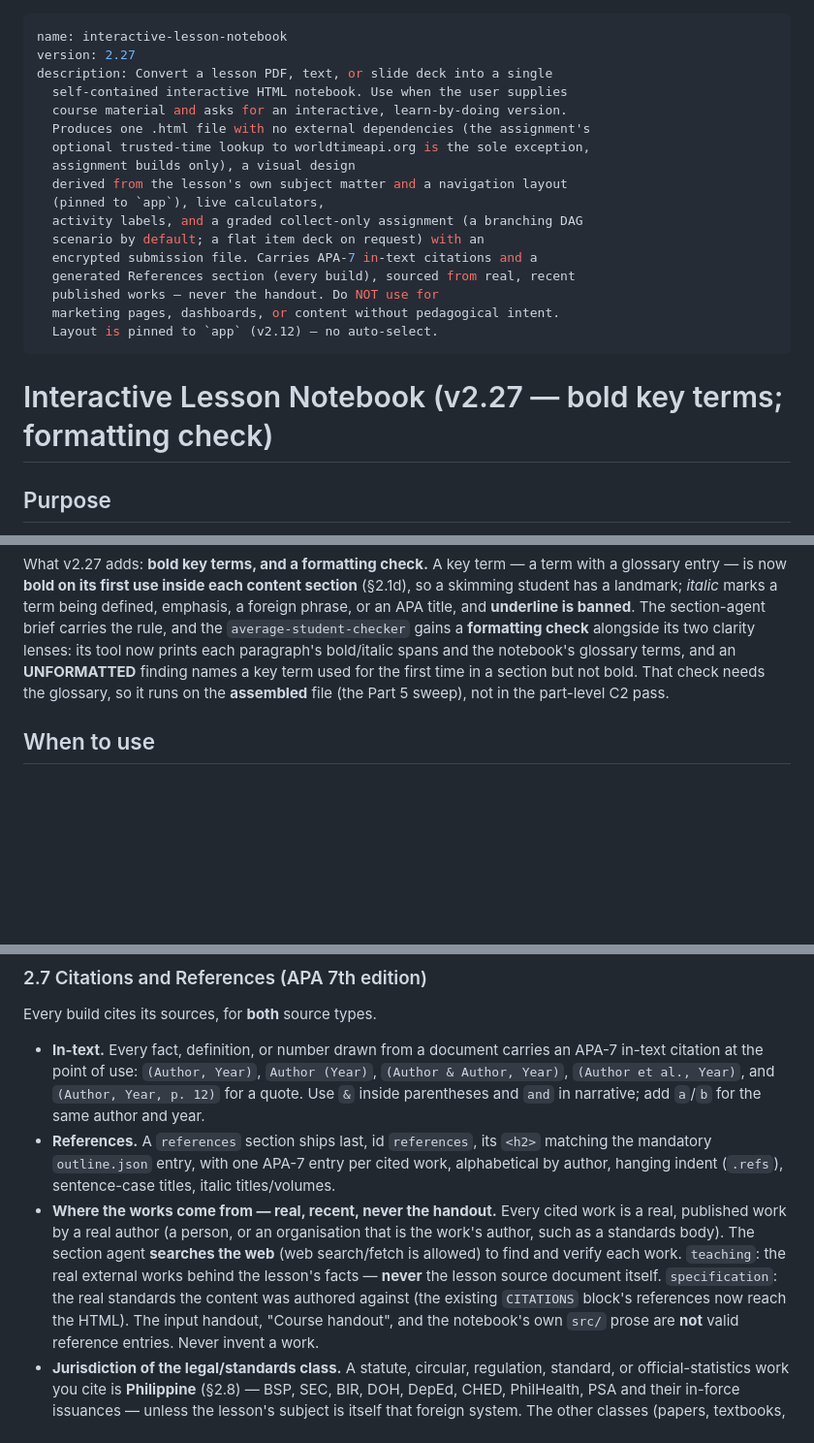
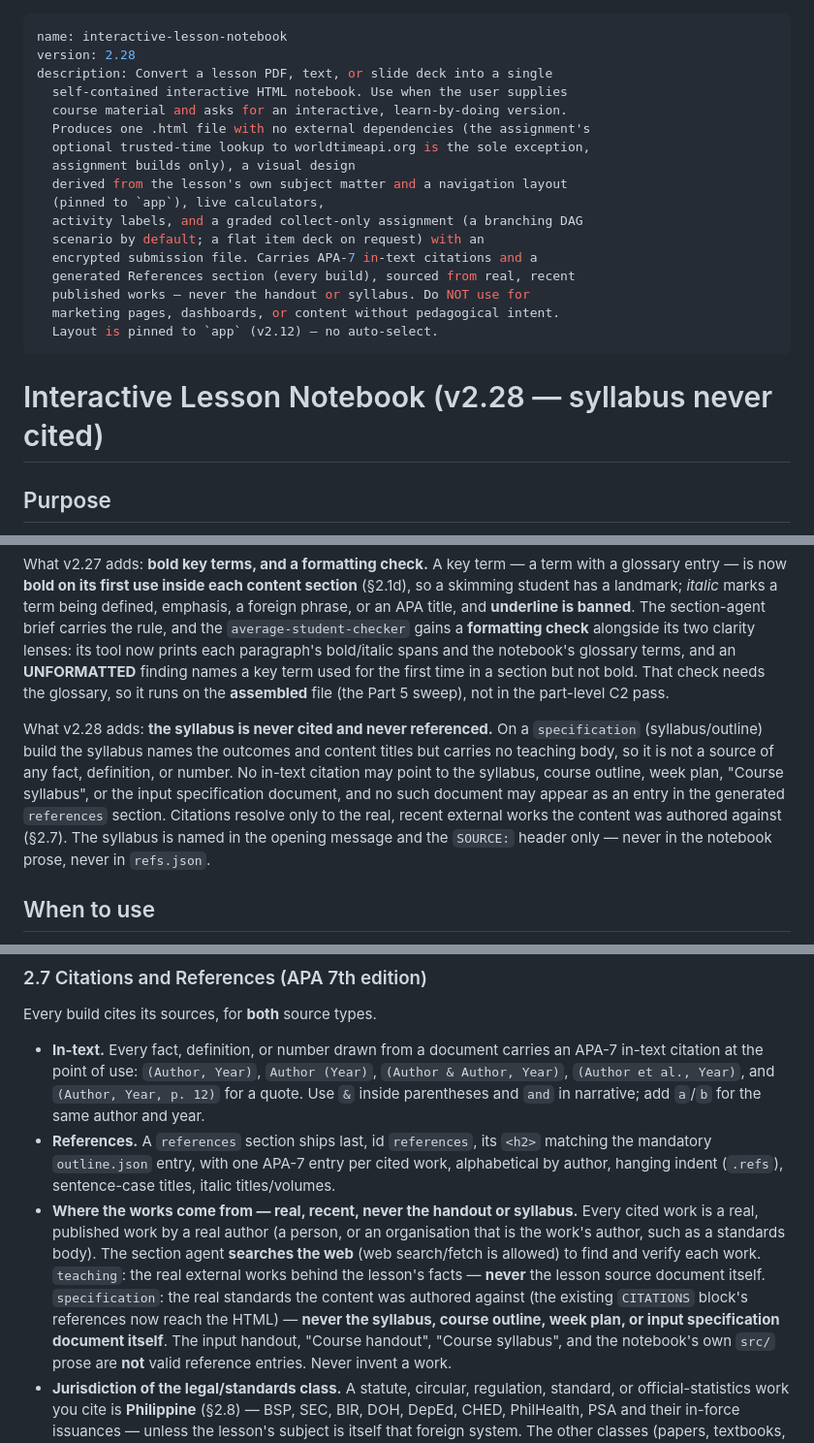
Before and after one commit to nevanzx/lesson-notebook-pipeline, a Markdown page: v2/SKILL.md, 3 parts joined by grey strips. Shown at 97% size. GitHub-like rendering; blank space fills up the shorter version.

Commit message:
v2.28: syllabus never cited or referenced

```diff
--- a/v2/SKILL.md
+++ b/v2/SKILL.md
@@ -1,6 +1,6 @@
 ---
 name: interactive-lesson-notebook
-version: 2.27
+version: 2.28
 description: Convert a lesson PDF, text, or slide deck into a single
   self-contained interactive HTML notebook. Use when the user supplies
   course material and asks for an interactive, learn-by-doing version.
@@ -13,12 +13,12 @@ description: Convert a lesson PDF, text, or slide deck into a single
   scenario by default; a flat item deck on request) with an
   encrypted submission file. Carries APA-7 in-text citations and a
   generated References section (every build), sourced from real, recent
-  published works — never the handout. Do NOT use for
+  published works — never the handout or syllabus. Do NOT use for
   marketing pages, dashboards, or content without pedagogical intent.
   Layout is pinned to `app` (v2.12) — no auto-select.
 ---
 
-# Interactive Lesson Notebook (v2.27 — bold key terms; formatting check)
+# Interactive Lesson Notebook (v2.28 — syllabus never cited)
 
 ## Purpose
 
@@ -279,6 +280,17 @@ each paragraph's bold/italic spans and the notebook's glossary terms, and an
 not bold. That check needs the glossary, so it runs on the **assembled** file
 (the Part 5 sweep), not in the part-level C2 pass.
 
+What v2.28 adds: **the syllabus is never cited and never referenced.** On a
+`specification` (syllabus/outline) build the syllabus names the outcomes and
+content titles but carries no teaching body, so it is not a source of any
+fact, definition, or number. No in-text citation may point to the syllabus,
+course outline, week plan, "Course syllabus", or the input specification
+document, and no such document may appear as an entry in the generated
+`references` section. Citations resolve only to the real, recent external
+works the content was authored against (§2.7). The syllabus is named in the
+opening message and the `SOURCE:` header only — never in the notebook prose,
+never in `refs.json`.
+
 ## When to use
 
 Trigger when ALL are true: user supplies lesson/course material with concepts to teach,
@@ -817,14 +829,16 @@ Every build cites its sources, for **both** source types.
   `<h2>` matching the mandatory `outline.json` entry, with one APA-7 entry per
   cited work, alphabetical by author, hanging indent (`.refs`), sentence-case
   titles, italic titles/volumes.
-- **Where the works come from — real, recent, never the handout.** Every cited
+- **Where the works come from — real, recent, never the handout or syllabus.** Every cited
   work is a real, published work by a real author (a person, or an organisation
   that is the work's author, such as a standards body). The section agent
   **searches the web** (web search/fetch is allowed) to find and verify each
   work. `teaching`: the real external works behind the lesson's facts — **never**
   the lesson source document itself. `specification`: the real standards the
   content was authored against (the existing `CITATIONS` block's references now
-  reach the HTML). The input handout, "Course handout", and the notebook's own
+  reach the HTML) — **never the syllabus, course outline, week plan, or input
+  specification document itself**. The input handout, "Course handout", "Course
+  syllabus", and the notebook's own
   `src/` prose are **not** valid reference entries. Never invent a work.
 - **Jurisdiction of the legal/standards class.** A statute, circular, regulation,
   standard, or official-statistics work you cite is **Philippine** (§2.8) — BSP, SEC,
```
Also changed, not shown: other parts of v2/SKILL.md (+11 -8 lines).
